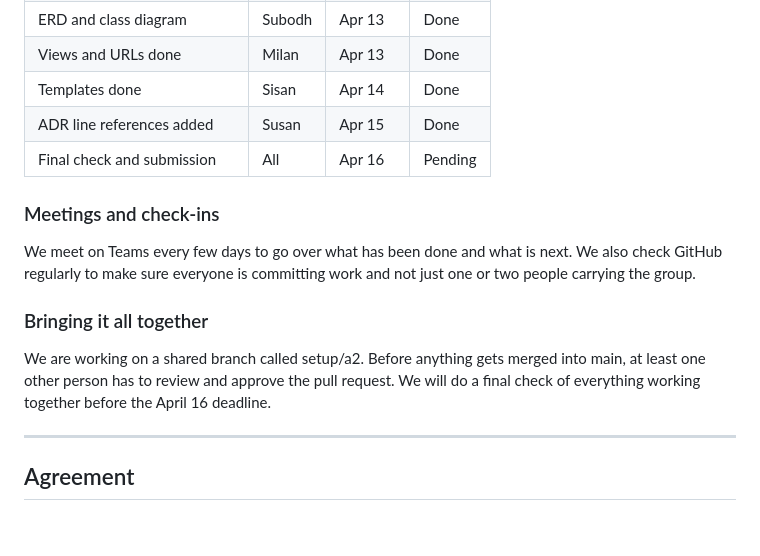
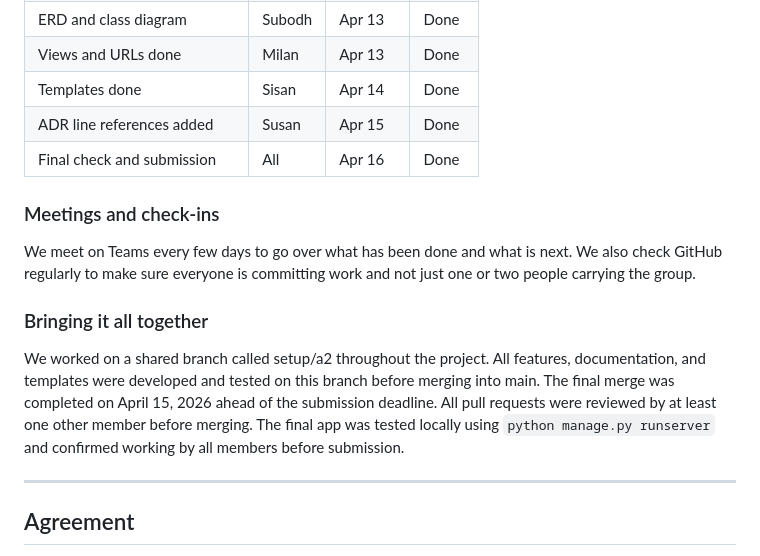
Before and after one commit to susanA10-afk/hit237-group-project-group7, a Markdown page: GROUP-CONTRACT-GROUP7.md, the part around the change. Rendered like a GitHub page; blank space fills up the shorter version.

Commit message:
Susan: Final update to README and group contract before submission

```diff
--- a/GROUP-CONTRACT-GROUP7.md
+++ b/GROUP-CONTRACT-GROUP7.md
@@ -69,13 +69,20 @@ We see AI as a tool to help us work faster, not something to do the thinking for
 | Views and URLs done | Milan | Apr 13 |  Done |
 | Templates done | Sisan | Apr 14 |  Done |
 | ADR line references added | Susan | Apr 15 |  Done |
-| Final check and submission | All | Apr 16 |  Pending |
+| Final check and submission | All | Apr 16 |  Done |
 
 ### Meetings and check-ins
 We meet on Teams every few days to go over what has been done and what is next. We also check GitHub regularly to make sure everyone is committing work and not just one or two people carrying the group.
 
 ### Bringing it all together
-We are working on a shared branch called setup/a2. Before anything gets merged into main, at least one other person has to review and approve the pull request. We will do a final check of everything working together before the April 16 deadline.
+We worked on a shared branch called setup/a2 throughout the
+project. All features, documentation, and templates were
+developed and tested on this branch before merging into main.
+The final merge was completed on April 15, 2026 ahead of the
+submission deadline. All pull requests were reviewed by at
+least one other member before merging. The final app was
+tested locally using `python manage.py runserver` and
+confirmed working by all members before submission.
 
 ---
 
```
